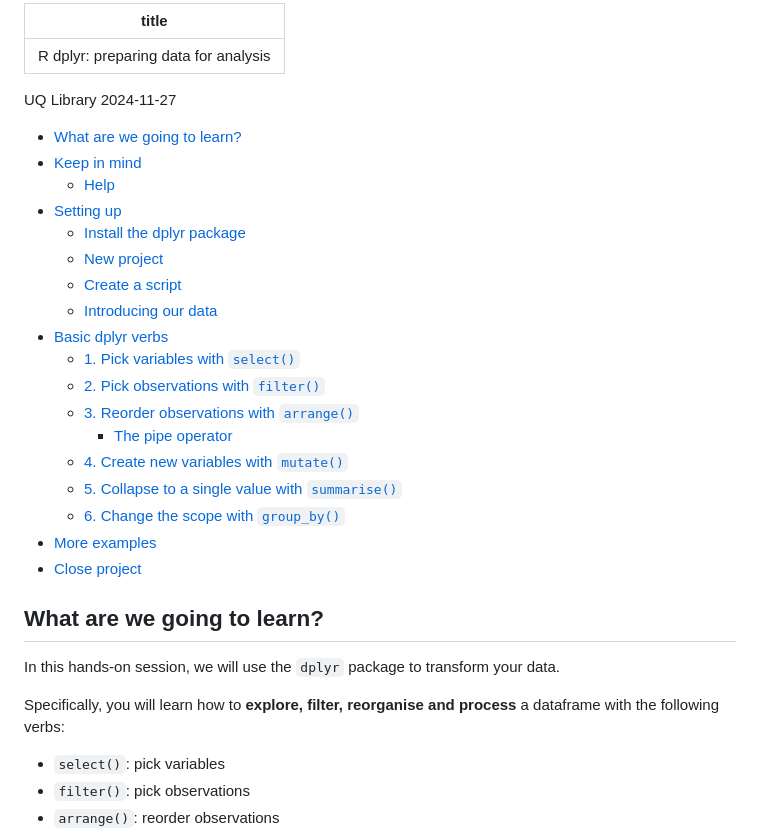
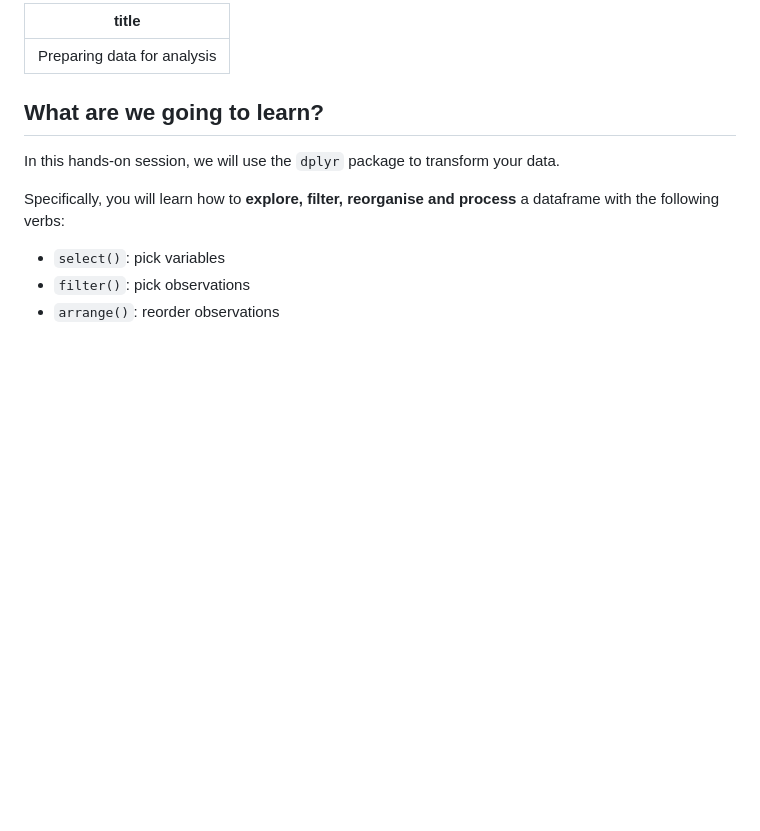
Before and after one commit to camwest5/r-training-intensive, a Markdown page: Workshops/2 - Data processing.md, the part around the change printed below. Drawn GitHub-style; blank space fills up the shorter version.

Commit message:
dplyr: shorten title, remove missing images and ToC

```diff
--- a/Workshops/2 - Data processing.md
+++ b/Workshops/2 - Data processing.md
@@ -1,28 +1,6 @@
 ---
-title: "R dplyr: preparing data for analysis"
+title: "Preparing data for analysis"
 ---
-
-UQ Library
-2024-11-27
-
-- [What are we going to learn?](#what-are-we-going-to-learn)
-- [Keep in mind](#keep-in-mind)
-  - [Help](#help)
-- [Setting up](#setting-up)
-  - [Install the dplyr package](#install-the-dplyr-package)
-  - [New project](#new-project)
-  - [Create a script](#create-a-script)
-  - [Introducing our data](#introducing-our-data)
-- [Basic dplyr verbs](#basic-dplyr-verbs)
-  - [1. Pick variables with `select()`](#1-pick-variables-with-select)
-  - [2. Pick observations with `filter()`](#2-pick-observations-with-filter)
-  - [3. Reorder observations with `arrange()`](#3-reorder-observations-with-arrange)
-    - [The pipe operator](#the-pipe-operator)
-  - [4. Create new variables with `mutate()`](#4-create-new-variables-with-mutate)
-  - [5. Collapse to a single value with `summarise()`](#5-collapse-to-a-single-value-with-summarise)
-  - [6. Change the scope with `group_by()`](#6-change-the-scope-with-group_by)
-- [More examples](#more-examples)
-- [Close project](#close-project)
 
 ## What are we going to learn?
 
```
Also changed, not shown: other parts of Workshops/2 - Data processing.md (+0 -4 lines).
